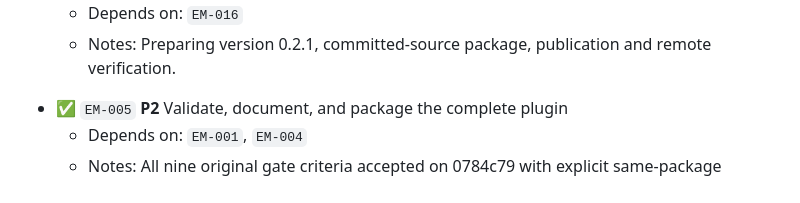
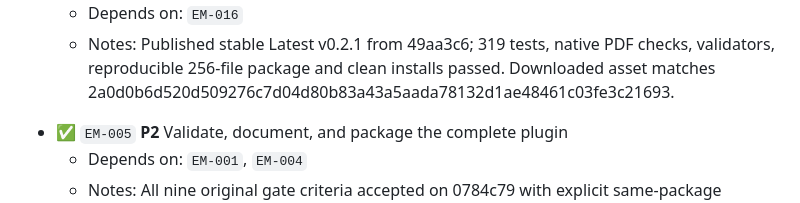
Before and after one commit to phense/engineering-method, a Markdown page: BACKLOG.md, the part around one of its changes. Rendered like a GitHub page.

```diff
--- a/BACKLOG.md
+++ b/BACKLOG.md
@@ -118,5 +118,5 @@ Keep stable IDs unchanged. Order groups unblocker-first, then priority and depen
   - Depends on: `EM-016`
-  - Notes: Preparing version 0.2.1, committed-source package, publication and remote verification.
+  - Notes: Published stable Latest v0.2.1 from 49aa3c6; 319 tests, native PDF checks, validators, reproducible 256-file package and clean installs passed. Downloaded asset matches 2a0d0b6d520d509276c7d04d80b83a43a5aada78132d1ae48461c03fe3c21693.
 <!-- engineering-method:backlog {"schema_version":1,"id":"EM-005","title":"Validate, document, and package the complete plugin","status":"complete","priority":"P2","parent_id":null,"depends_on":["EM-001","EM-004"],"notes":"All nine original gate criteria accepted on 0784c79 with explicit same-package evidence reuse, Claude checkpoint supplement and independently verified ownership metadata correction. Failed reports preserved; see docs/verification/EM-005-acceptance.md. Accidental Issues #1-38 removed with approval; local backlog remains canonical.","updated_at":"2026-09-05T19:11:37Z"} -->
 - ✅ `EM-005` **P2** Validate, document, and package the complete plugin
   - Depends on: `EM-001`, `EM-004`
```
Also changed, not shown: other parts of BACKLOG.md (+2 -2 lines), docs/verification/EM-016-pdf-design.md (+12 -4 lines).
